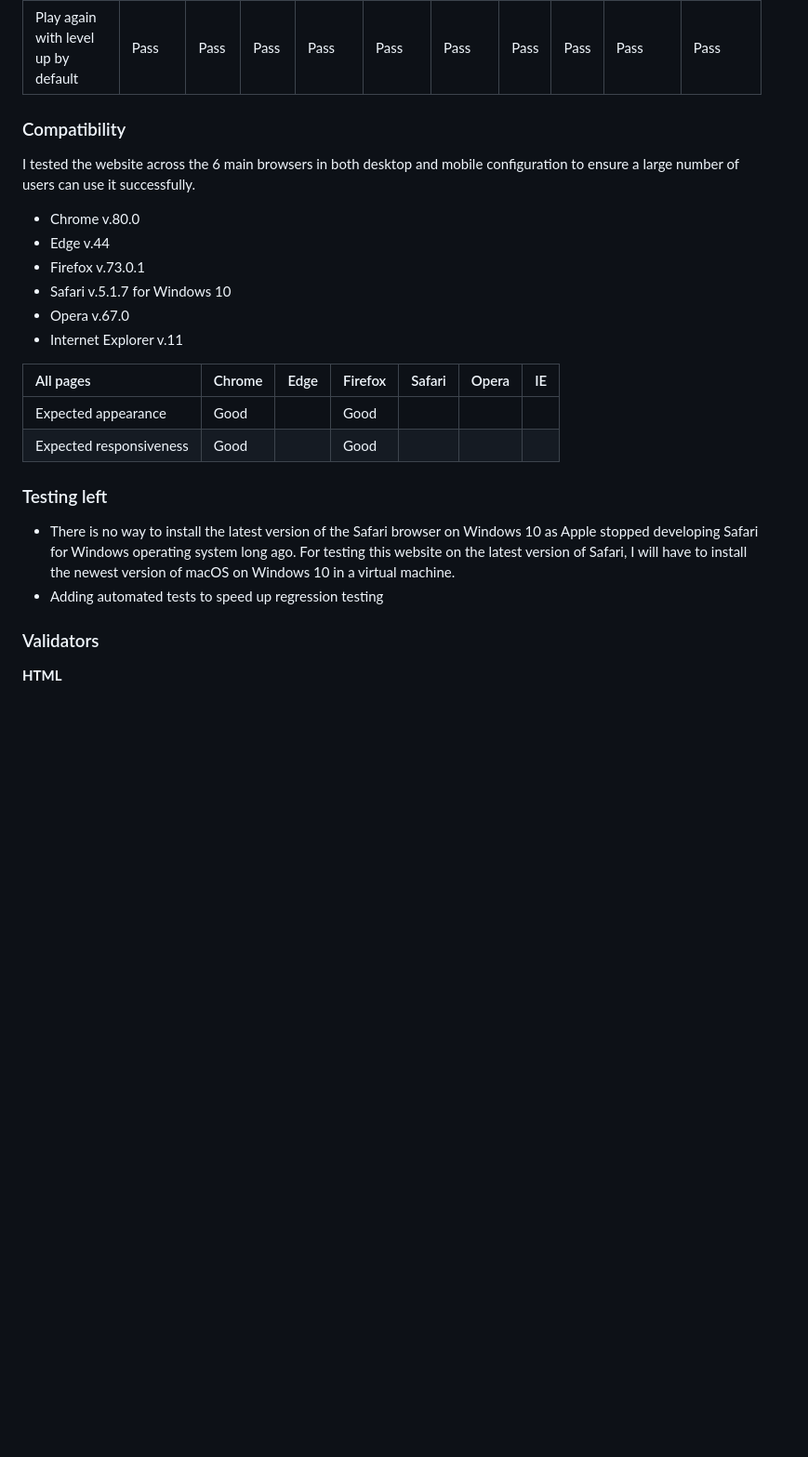
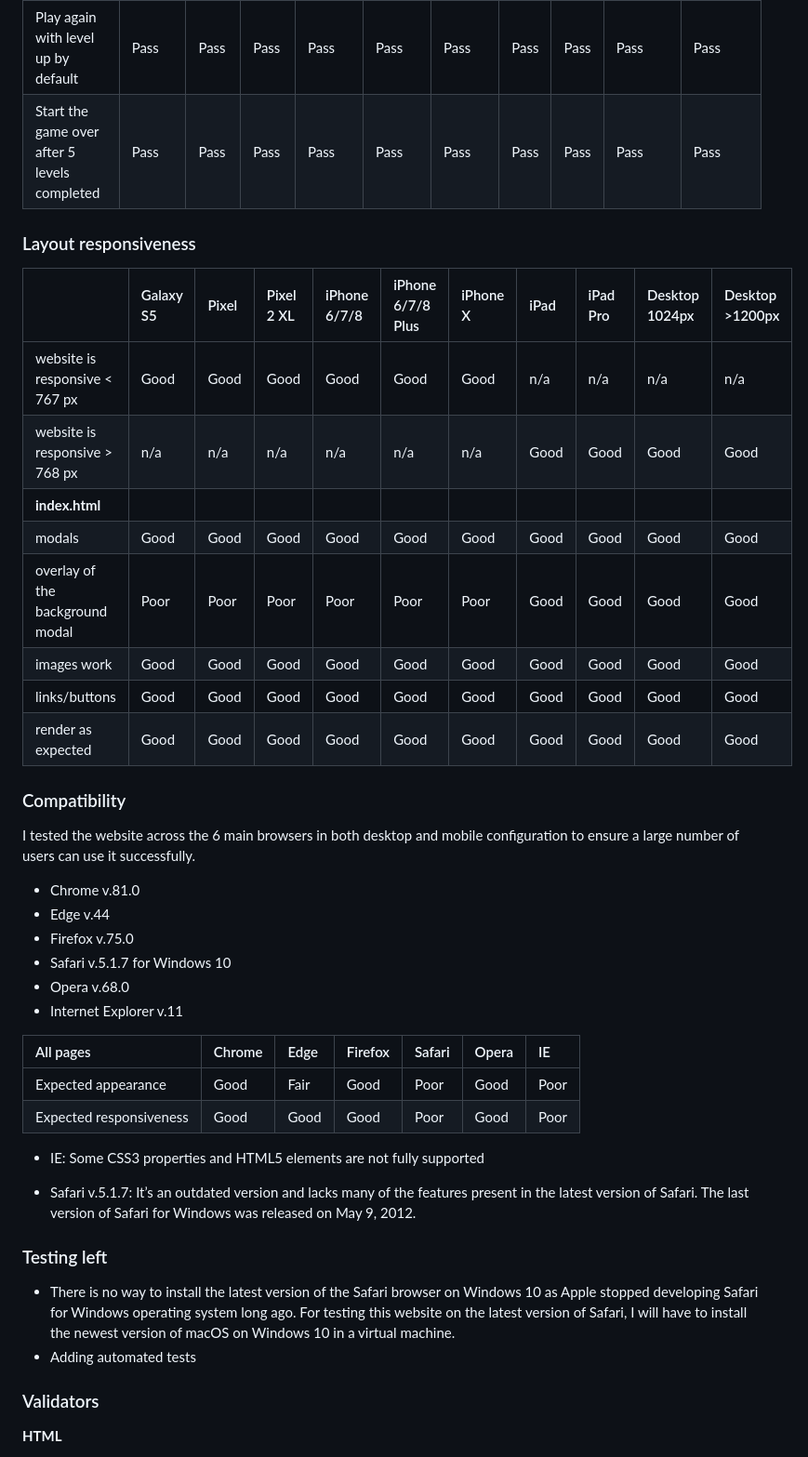
Before and after one commit to sctlcd/match-the-memory-latest-version, a Markdown page: README.md, the part around the change printed below. Shown: that part at 93% size. Rendered like a GitHub page; blank space fills up the shorter version.

```diff
--- a/README.md
+++ b/README.md
@@ -252,28 +253,46 @@ My testing coverage for this project can be found [here](https://github.com/sctl
 | View information of my current game round in progress (level, moves, timer) | Pass | Pass | Pass | Pass | Pass | Pass | Pass | Pass | Pass | Pass |
 | View game round results (player name, level, moves and time it took to finish the current game round) | Pass | Pass | Pass | Pass | Pass | Pass | Pass | Pass | Pass | Pass |
 | Play again with level up by default | Pass | Pass | Pass | Pass | Pass | Pass | Pass | Pass | Pass |Pass  |
+| Start the game over after 5 levels completed | Pass | Pass | Pass | Pass | Pass | Pass | Pass | Pass | Pass |Pass  |
+
+### Layout responsiveness <a name="LayoutResponsiveness"></a>
+
+|  | Galaxy S5 | Pixel | Pixel 2 XL |iPhone 6/7/8 | iPhone 6/7/8 Plus | iPhone X | iPad | iPad Pro | Desktop 1024px | Desktop >1200px |
+| :--- | :--- | :---| :--- | :--- | :--- | :--- | :--- | :--- | :--- | :--- |
+| website is responsive < 767 px | Good | Good | Good | Good | Good | Good | n/a | n/a | n/a | n/a |
+| website is responsive > 768 px | n/a | n/a | n/a | n/a | n/a | n/a | Good | Good | Good | Good |
+|**index.html** |
+| modals | Good | Good | Good | Good | Good | Good | Good | Good | Good | Good |
+| overlay of the background modal | Poor | Poor | Poor | Poor | Poor | Poor | Good | Good | Good | Good |
+| images work | Good | Good | Good | Good | Good | Good |Good  | Good | Good | Good |
+| links/buttons | Good | Good | Good | Good | Good | Good | Good | Good  | Good | Good |
+| render as expected | Good | Good | Good | Good | Good | Good | Good | Good | Good | Good |
 
 ### Compatibility <a name="Compatibility"></a>
 
 I tested the website across the 6 main browsers in both desktop and mobile configuration to ensure a large number of users can use it successfully.
 
-- Chrome v.80.0
+- Chrome v.81.0
 - Edge v.44
-- Firefox v.73.0.1
+- Firefox v.75.0
 - Safari v.5.1.7 for Windows 10
-- Opera v.67.0
+- Opera v.68.0
 - Internet Explorer v.11
 
 |All pages | Chrome | Edge | Firefox | Safari | Opera | IE |
 | :--- | :--- | :---| :--- | :--- | :--- | :--- |
-| Expected appearance | Good |  | Good |  |  |  |
-| Expected responsiveness | Good |  | Good |  |  |  |
+| Expected appearance | Good | Fair | Good | Poor | Good | Poor |
+| Expected responsiveness | Good | Good | Good | Poor | Good | Poor |
+
+- IE: Some CSS3 properties and HTML5 elements are not fully supported
+
+- Safari v.5.1.7: It’s an outdated version and lacks many of the features present in the latest version of Safari. The last version of Safari for Windows was released on May 9, 2012.
 
 ### Testing left <a name="Testingleft"></a>
 
 - There is no way to install the latest version of the Safari browser on Windows 10 as Apple stopped developing Safari for Windows operating system long ago.
 For testing this website on the latest version of Safari, I will have to install the newest version of macOS on Windows 10 in a virtual machine.
-- Adding automated tests to speed up regression testing
+- Adding automated tests
 
 ### Validators <a name="Validators"></a>
 
```
Also changed, not shown: other parts of README.md (+34 -33 lines), app/assets/wireframes/Multi Device Website Mockup Generator-min.png (added), 1 other file.
